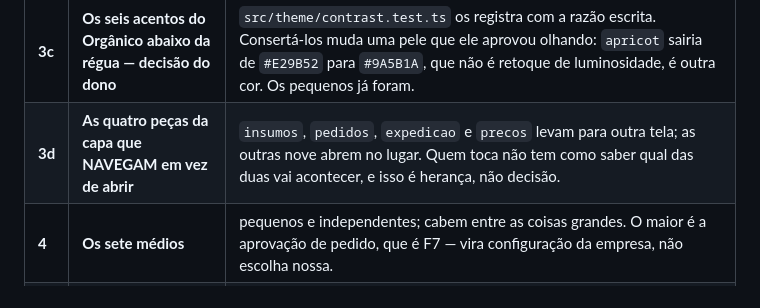
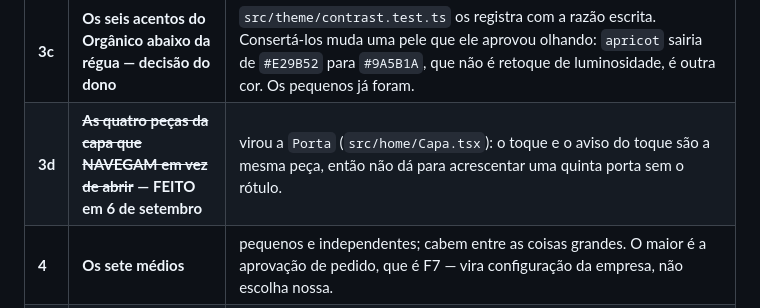
Before and after one commit to ChrnX0/Norva, a Markdown page: docs/roadmap.md, the part around the change. GitHub-like rendering.

Commit message:
O 3d fecha no roadmap
Co-Authored-By: Claude Opus 5 <noreply@anthropic.com>
Claude-Session: https://claude.ai/code/session_01QRWS8WVaFDhCCvCQsFAE5q

```diff
--- a/docs/roadmap.md
+++ b/docs/roadmap.md
@@ -287,7 +287,7 @@ abaixo respeita duas decisões escritas dele — *"termina o layout, nada pela m
 | **3** | ~~**Espelho da Loja — construir**~~ **— FEITO em 6 de setembro** | `storeMirror` (`src/data/repository.ts`) e `app/mirror.tsx`, com a porta em Relatórios. A fração é por ITEM e não por loja, e isso é conserto de uma aritmética inválida que a primeira versão tinha: o razão conta em grama para o açúcar e em unidade para o picolé, e somar as duas afogava o item leve. Falta a calibração, que é o que precisa de fábrica — não há régua de "devolve demais" em lugar nenhum do código. |
 | **3b** | ~~**A vida do aplicativo**~~ **— FEITO em 6 de setembro, e cobrado pelo dono** | *"o app tem q ser uma obra de arte… vc já viu organismo vivo MORTO?"*. A amplitude central subiu (`src/theme/tokens.ts`), as quinze cenas de cabeçalho existem (`src/components/cenas/`) e as 27 telas que usam o casco estão vestidas, a semana e o pote respiram, o bloco do tempo veste a pele, e a capa aceita meia coluna (`briefingFilas`, com teste). O estilo tem nome gravado: `docs/design/estilo.md`. |
 | **3c** | **Os seis acentos do Orgânico abaixo da régua — decisão do dono** | `src/theme/contrast.test.ts` os registra com a razão escrita. Consertá-los muda uma pele que ele aprovou olhando: `apricot` sairia de `#E29B52` para `#9A5B1A`, que não é retoque de luminosidade, é outra cor. Os pequenos já foram. |
-| **3d** | **As quatro peças da capa que NAVEGAM em vez de abrir** | `insumos`, `pedidos`, `expedicao` e `precos` levam para outra tela; as outras nove abrem no lugar. Quem toca não tem como saber qual das duas vai acontecer, e isso é herança, não decisão. |
+| **3d** | ~~**As quatro peças da capa que NAVEGAM em vez de abrir**~~ **— FEITO em 6 de setembro** | virou a `Porta` (`src/home/Capa.tsx`): o toque e o aviso do toque são a mesma peça, então não dá para acrescentar uma quinta porta sem o rótulo. |
 | **4** | **Os sete médios** | pequenos e independentes; cabem entre as coisas grandes. O maior é a aprovação de pedido, que é F7 — vira configuração da empresa, não escolha nossa. |
 | **5** | **A sala do tacho** | pergunta de PADRÃO para o dono, não de qual; e trava no P3 porque muda onde o consumo é gravado. Fica para a câmara fria da F2. |
 | **6** | **Compras inteligentes** | mesma classe do 3 — construir agora, calibrar depois. **Primeiro passo medido em 6 de setembro:** a data do pedido na tela de compra, porque `observedLeadTimeDays` recebe lista vazia hoje — `ordered_at` não tem escritor. Sem ela, esperar meses não adianta: a coluna continua nula. |
```
